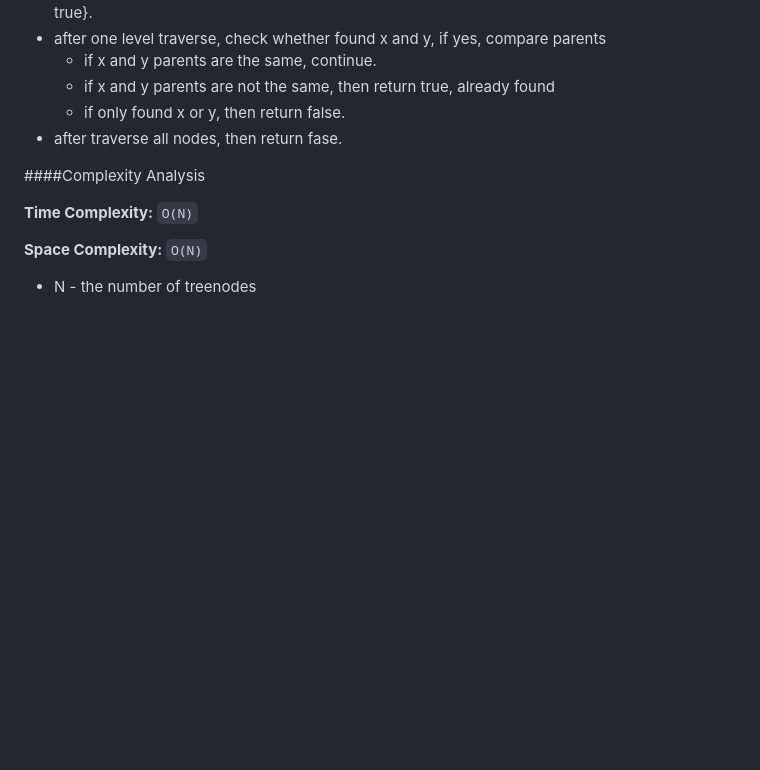
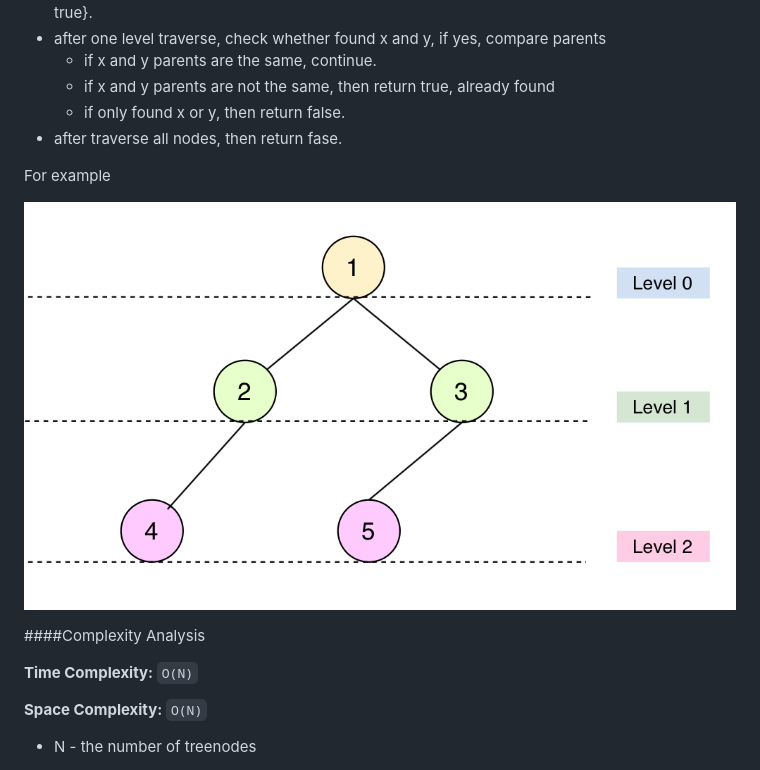
Before and after one commit to snowan/kuma-blog, a Markdown page: Leetcode/May2020Challenge/cousins-in-binary-tree.md, the part around the change. GitHub-like rendering; blank space fills up the shorter version.

Commit message:
Add example digram for cousins in binary tree

```diff
--- a/Leetcode/May2020Challenge/cousins-in-binary-tree.md
+++ b/Leetcode/May2020Challenge/cousins-in-binary-tree.md
@@ -65,6 +65,10 @@ BFS -- level by level check whether current level encounter both x and y node, i
     - if only found x or y, then return false.
 - after traverse all nodes, then return fase.
 
+For example
+
+![Cousins in Binary Tree](../../assets/leetcode/cousins-in-binary-tree.png)
+
 ####Complexity Analysis
 
 **Time Complexity:** `O(N)`
```
Also changed, not shown: assets/leetcode/cousins-in-binary-tree.png (renamed from assets/leetcode/75288135-F2B4-4D7D-B972-4D0D459831F3.jpeg).
